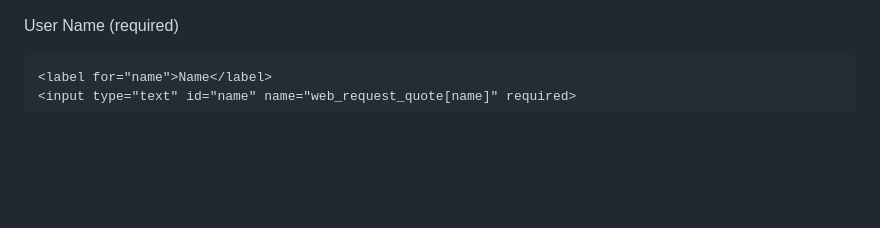
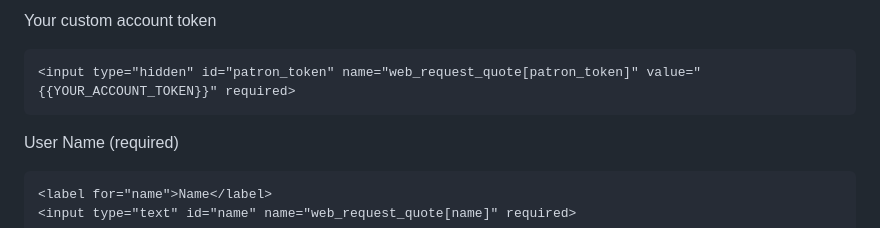
Before and after one commit to seyitaslan/web-reqeust.github.io, a Markdown page: README.md, the part around the change. GitHub-like rendering; blank space fills up the shorter version.

````diff
--- a/README.md
+++ b/README.md
@@ -1,3 +1,9 @@
+Your custom account token
+
+```html
+<input type="hidden" id="patron_token" name="web_request_quote[patron_token]" value="{{YOUR_ACCOUNT_TOKEN}}" required>
+```
+
 User Name (required)
 
 ```html
````
